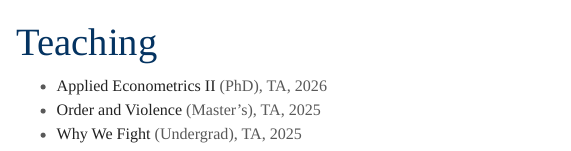
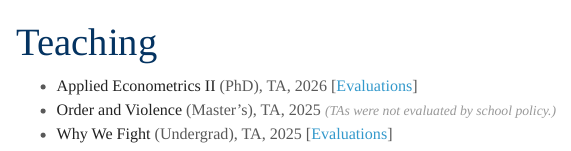
Before and after one commit to yuehyahsu/yuehyahsu.github.io, a Quarto document (teaching.qmd): the page in a window 1100 px wide, from its top. Rendered offline with R 4.5, knitr and Pandoc in place of Quarto, with nearby package versions; a font, style sheet, LaTeX package, included part or bibliography that could not be used is replaced or left out.

Commit message:
Teaching: add evaluation links and styled policy note
- Link each evaluable course bullet to its evaluations PNG
- Note that Order and Violence TAs were not evaluated (per policy),
  styled as small, italic, light-grey via .eval-note

Co-Authored-By: Claude Opus 4.8 <noreply@anthropic.com>

```diff
--- a/custom.css
+++ b/custom.css
@@ -50,3 +50,10 @@ a:hover { color: #069; }
 code, pre, .sourceCode {
   font-family: "Ubuntu Mono", monospace;
 }
+
+/* --- Muted inline note (e.g., TA evaluation policy) --- */
+.eval-note {
+  color: #999;
+  font-style: italic;
+  font-size: 0.85em;
+}
--- a/teaching.qmd
+++ b/teaching.qmd
@@ -3,6 +3,6 @@ title: "Teaching"
 description-meta: "Courses taught by Sam Hsu as a teaching assistant at the University of Chicago, including PhD Applied Econometrics."
 ---
 
-- **Applied Econometrics II** (PhD), TA, 2026
-- **Order and Violence** (Master's), TA, 2025
-- **Why We Fight** (Undergrad), TA, 2025
+- **Applied Econometrics II** (PhD), TA, 2026 [[Evaluations](files/26winter_TA_metricsII.png)]
+- **Order and Violence** (Master's), TA, 2025 [(TAs were not evaluated by school policy.)]{.eval-note}
+- **Why We Fight** (Undergrad), TA, 2025 [[Evaluations](files/25fall_TA_whywefight.png)]
```
Also changed, not shown: docs/search.json, files/25fall_TA_whywefight.png (added), files/26winter_TA_metricsII.png (added), 5 other files.
